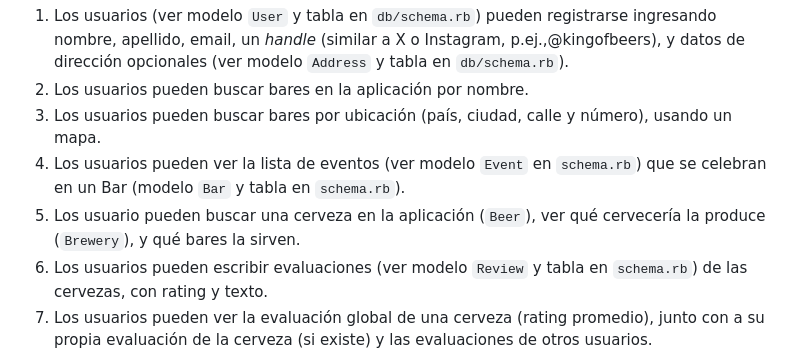
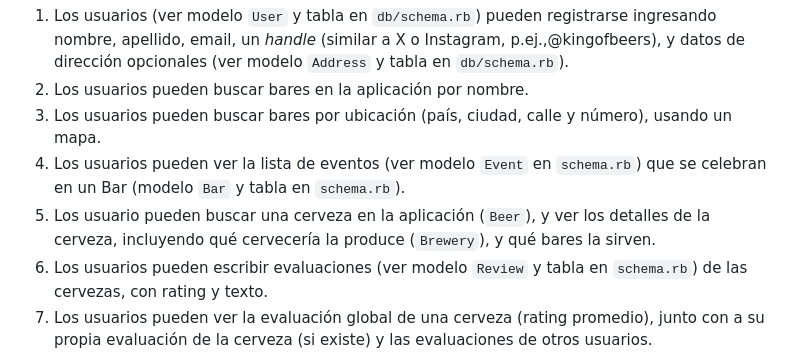
Before and after one commit to icc4203-202420/proyecto-del-curso-testteam-no-tomar-en-cuenta, a Markdown page: README.md, the part around the change printed below. Drawn GitHub-style.

```diff
--- a/README.md
+++ b/README.md
@@ -107,7 +107,7 @@ Los requisitos funcionales de la aplicación que deberán desarrollar son los si
 2. Los usuarios pueden buscar bares en la aplicación por nombre.
 3. Los usuarios pueden buscar bares por ubicación (país, ciudad, calle y número), usando un mapa.
 4. Los usuarios pueden ver la lista de eventos (ver modelo `Event` en `schema.rb`) que se celebran en un Bar (modelo `Bar` y tabla en `schema.rb`).
-5. Los usuario pueden buscar una cerveza en la aplicación (`Beer`), ver qué cervecería la produce (`Brewery`), y qué bares la sirven.
+5. Los usuario pueden buscar una cerveza en la aplicación (`Beer`), y ver los detalles de la cerveza, incluyendo qué cervecería la produce (`Brewery`), y qué bares la sirven.
 6. Los usuarios pueden escribir evaluaciones (ver modelo `Review` y tabla en `schema.rb`) de las cervezas, con rating y texto.
 7. Los usuarios pueden ver la evaluación global de una cerveza (rating promedio), junto con a su propia evaluación de la cerveza (si existe) y las evaluaciones de otros usuarios.
 7. Los usuarios pueden asistir (hacer "_check-in_") en un evento (ver modelo `Attendance` y tabla en `schema.rb`), y ver todos los usuarios que también han hecho _check-in_.
```
Also changed, not shown: other parts of README.md (+1 -1 lines), docs/entrega-1.1/enunciado.md (renamed from docs/entrega1/entrega1.md, +4 -2 lines).
